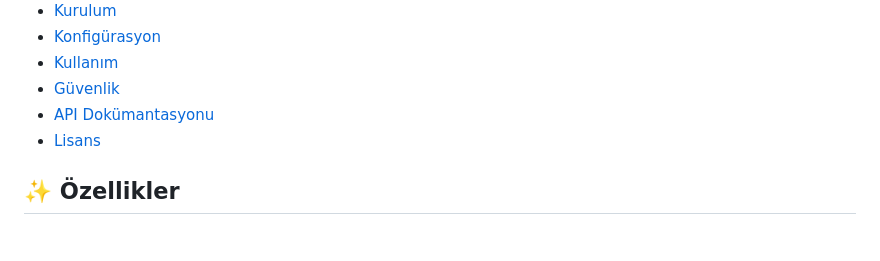
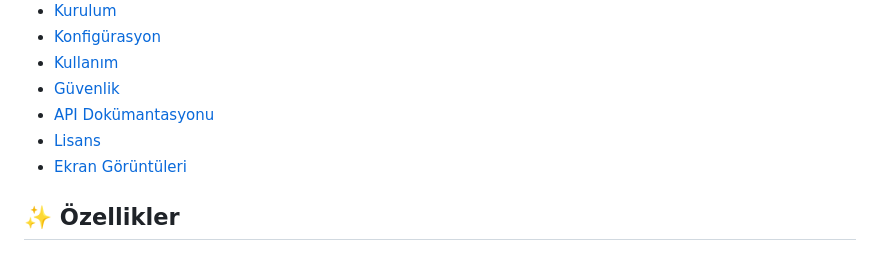
Before and after one commit to huseyin-gok/monitor-portal, a Markdown page: README.md, the part around one of its changes. Drawn GitHub-style.

```diff
--- a/README.md
+++ b/README.md
@@ -13,6 +13,7 @@ Production-ready, güvenli müşteri izleme portalı. Her müşteri sadece kendi
 - [Güvenlik](#-güvenlik)
 - [API Dokümantasyonu](#-api-dokümantasyonu)
 - [Lisans](#-lisans)
+- [Ekran Görüntüleri](#-ekrangoruntu)
 
 ## ✨ Özellikler
 
```
Also changed, not shown: other parts of README.md (+8 -0 lines).
